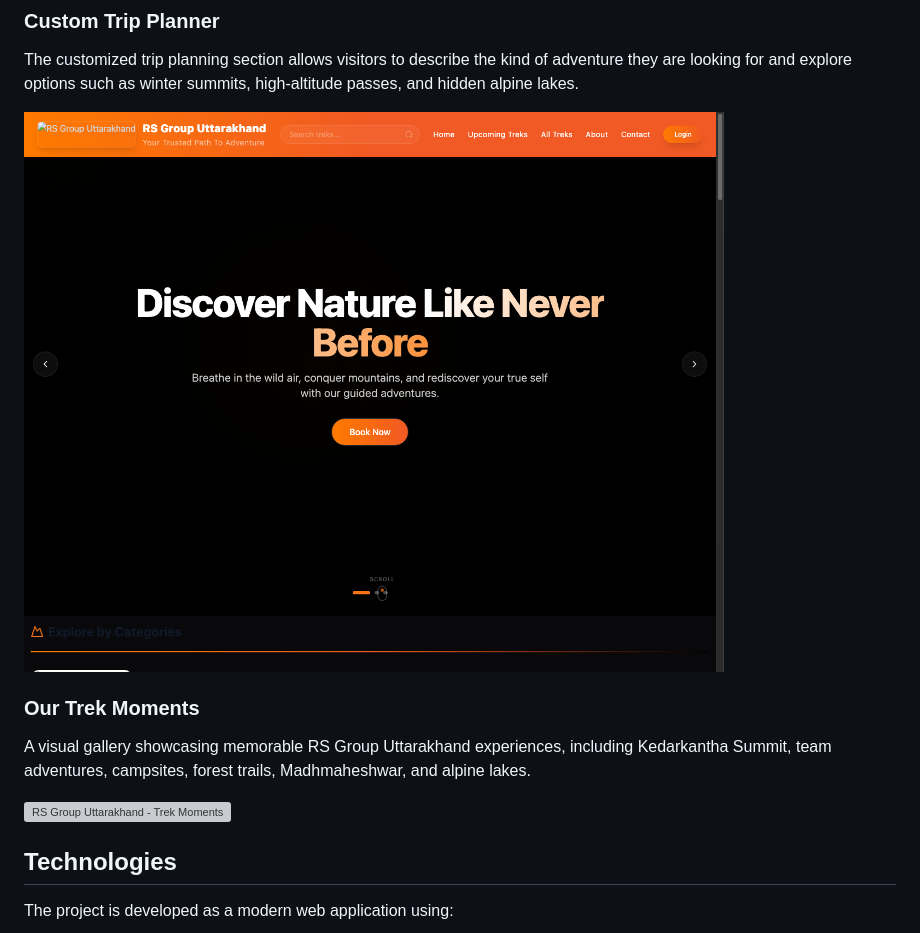
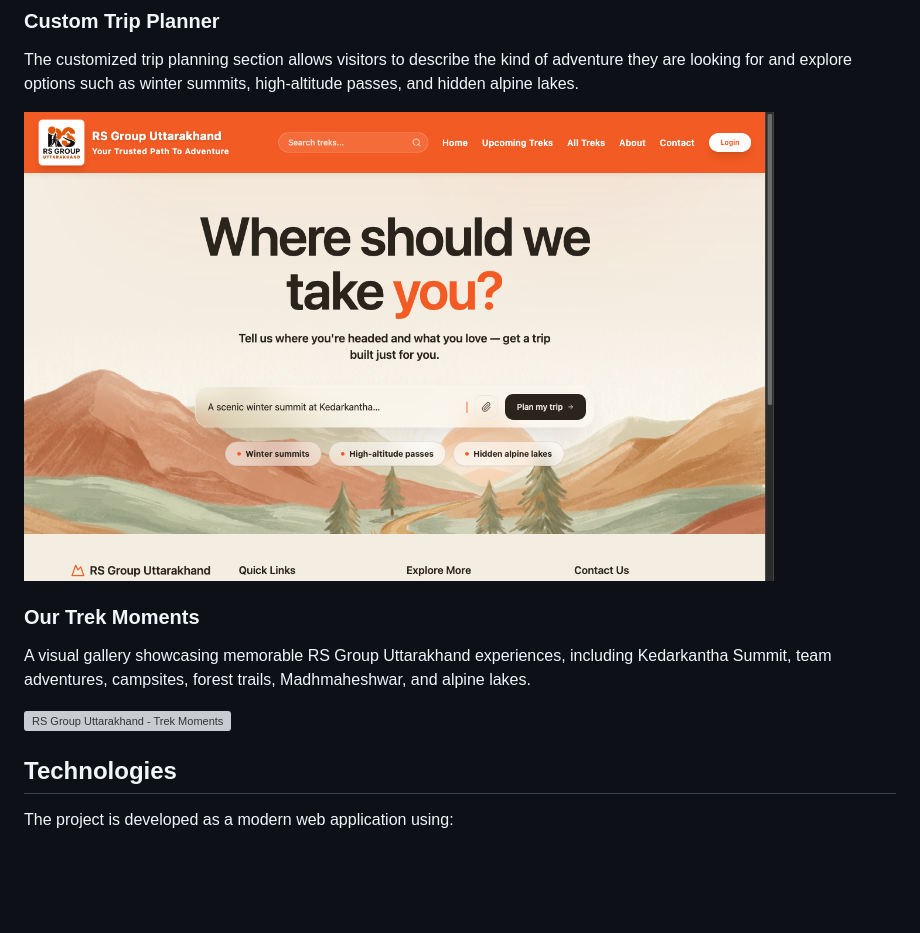
Before and after one commit to ByteByBuoyant/RS-Group-Uttarakhand-hiking-and-trekking-company, a Markdown page: README(2).md, the part around one of its changes. Rendered like a GitHub page; pictures changed too: screenshots/custom-trip-planner.png; blank space fills up the shorter version; grey boxes are pictures that could not be loaded.

Commit message:
docs: fix swapped screenshots and optimize size for GitHub README

```diff
--- a/README(2).md
+++ b/README(2).md
@@ -57,7 +57,7 @@ Quick-access WhatsApp and phone contact options make it easier for visitors to c
 
 The customized trip planning section allows visitors to describe the kind of adventure they are looking for and explore options such as winter summits, high-altitude passes, and hidden alpine lakes.
 
-![RS Group Uttarakhand - Custom Trip Planner](screenshots/custom-trip-planner.png)
+<img src="screenshots/custom-trip-planner.png" width="750" alt="RS Group Uttarakhand - Custom Trip Planner" />
 
 ### Our Trek Moments
 
```
Also changed, not shown: other parts of README(2).md (+1 -1 lines), README.md (+2 -2 lines), 1 other file.
